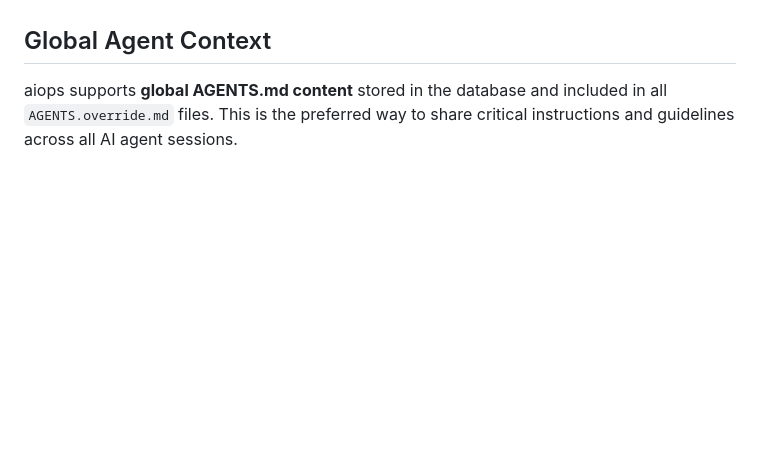
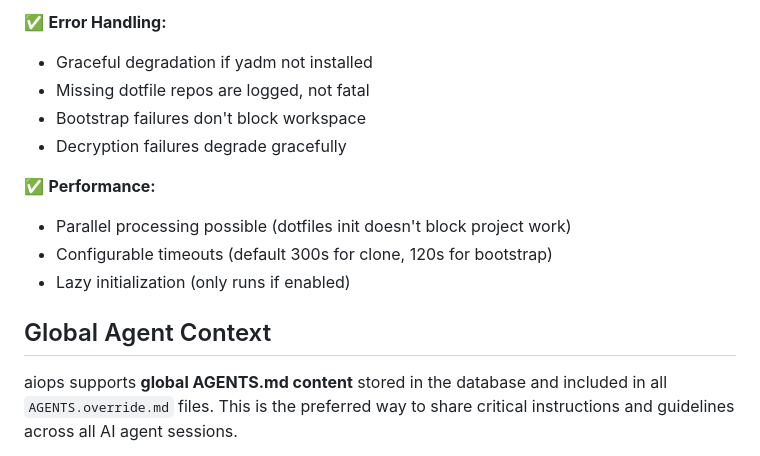
Before and after one commit to floadsio/aiops, a Markdown page: AGENTS.md, the part around the change printed below. GitHub-like rendering; blank space fills up the shorter version.

```diff
--- a/AGENTS.md
+++ b/AGENTS.md
@@ -290,3 +427,14 @@ See PR #36 for implementation details.
+✅ **Error Handling:**
+- Graceful degradation if yadm not installed
+- Missing dotfile repos are logged, not fatal
+- Bootstrap failures don't block workspace
+- Decryption failures degrade gracefully
+
+✅ **Performance:**
+- Parallel processing possible (dotfiles init doesn't block project work)
+- Configurable timeouts (default 300s for clone, 120s for bootstrap)
+- Lazy initialization (only runs if enabled)
+
 ## Global Agent Context
 
 aiops supports **global AGENTS.md content** stored in the database and included in all `AGENTS.override.md` files.
```
Also changed, not shown: other parts of AGENTS.md (+137 -0 lines).
